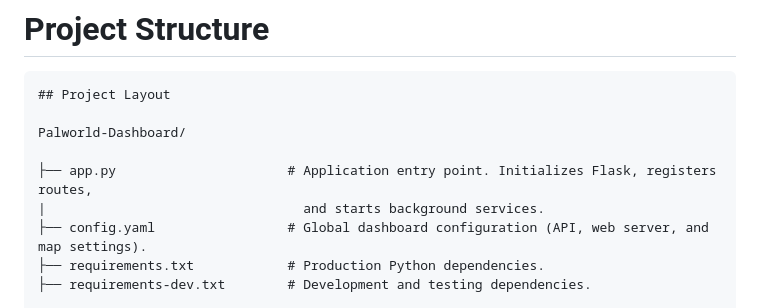
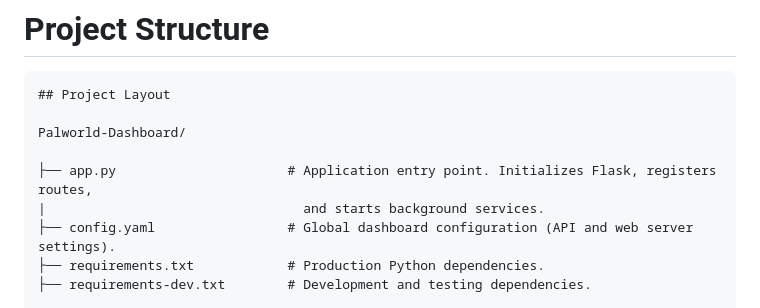
Before and after one commit to FMAWrath2069/Palworld-Dashboard, a Markdown page: README.md, the part around one of its changes. GitHub-like rendering.

Commit message:
Update README.md
Formatting changes.

```diff
--- a/README.md
+++ b/README.md
@@ -99,7 +99,7 @@ Palworld-Dashboard/
 
 ├── app.py                      # Application entry point. Initializes Flask, registers routes,
 |                                 and starts background services.
-├── config.yaml                 # Global dashboard configuration (API, web server, and map settings).
+├── config.yaml                 # Global dashboard configuration (API and web server settings).
 ├── requirements.txt            # Production Python dependencies.
 ├── requirements-dev.txt        # Development and testing dependencies.
 
```
Also changed, not shown: other parts of README.md (+10 -8 lines).
